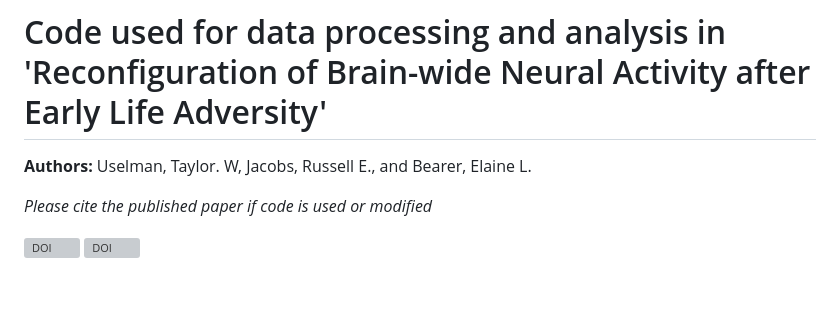
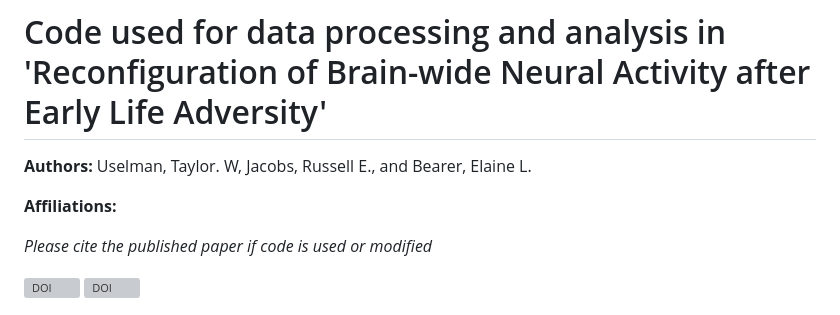
Before and after one commit to bearerlab/memri-ela-vs-std, a Markdown page: README.md, the part around the change. Drawn GitHub-style; blank space fills up the shorter version; grey boxes are pictures that could not be loaded.

```diff
--- a/README.md
+++ b/README.md
@@ -1,6 +1,8 @@
 # Code used for data processing and analysis in 'Reconfiguration of Brain-wide Neural Activity after Early Life Adversity'
 
 __Authors:__ Uselman, Taylor. W, Jacobs, Russell E., and Bearer, Elaine L.
+
+__Affiliations:__
 
 _Please cite the published paper if code is used or modified_
 
```
